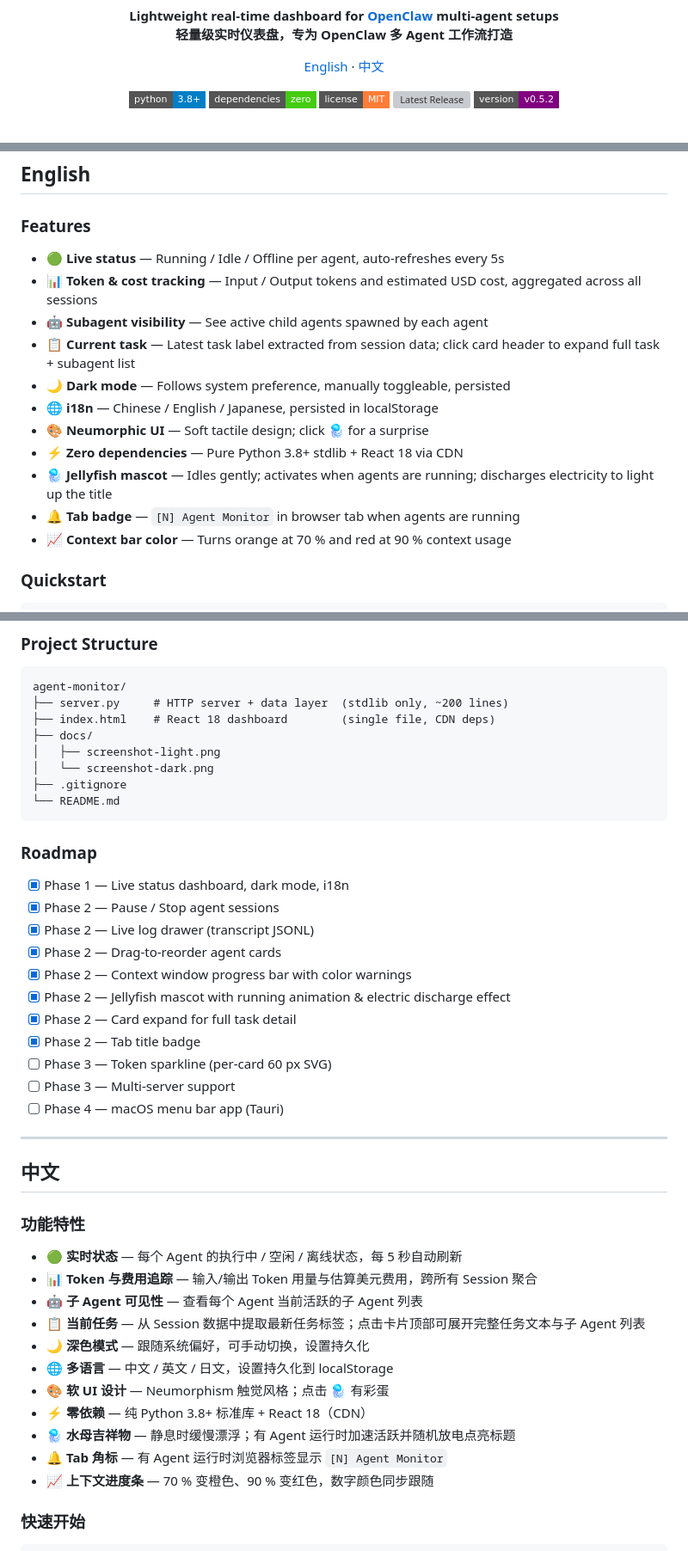
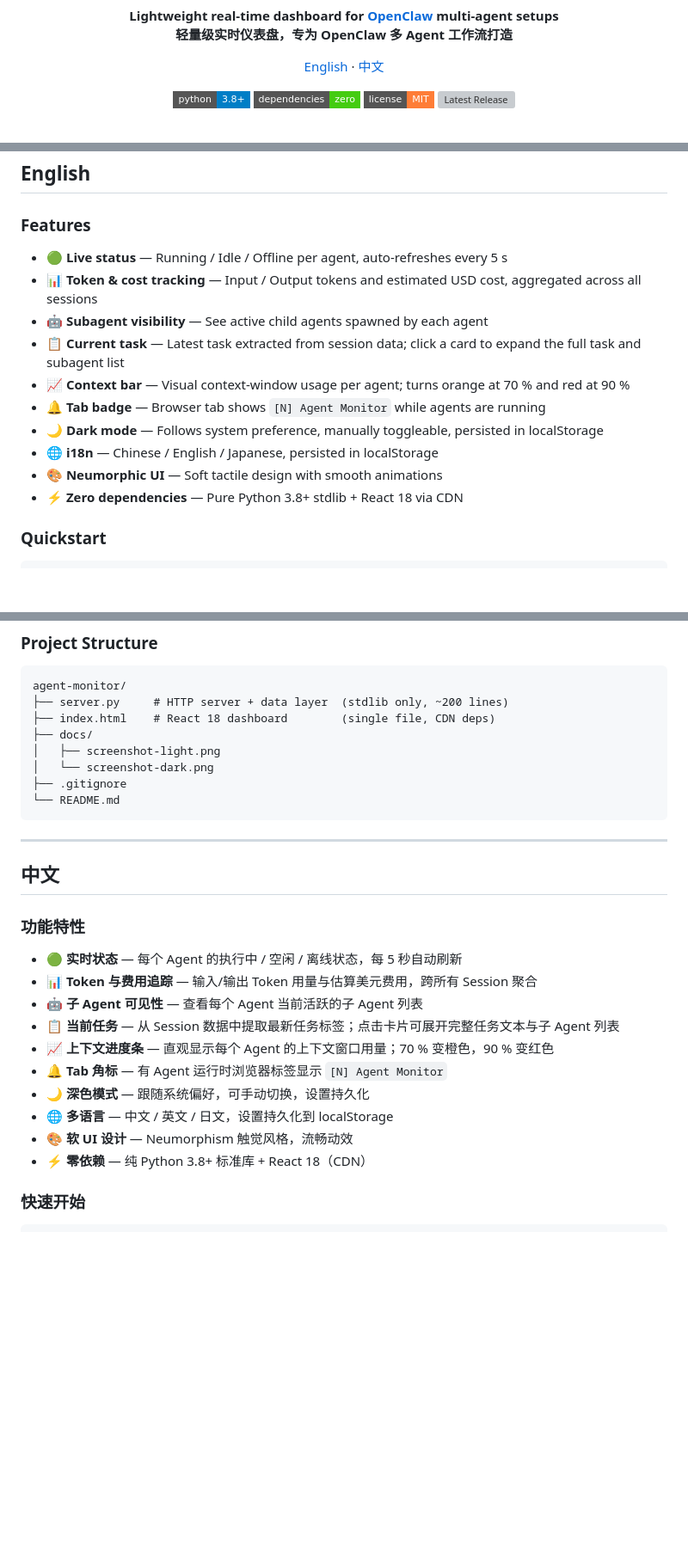
Before and after one commit to Ryan-owo/agent-monitor, a Markdown page: README.md, 3 parts joined by grey strips. Shown at 86% size. GitHub-like rendering; badges without logos; blank space fills up the shorter version; grey boxes are pictures that could not be loaded.

Commit message:
docs: rewrite README as v1.0 — clean slate, no version history
- Remove all version/roadmap/iteration history from README
- Consolidate feature list to reflect current v1.0 capabilities
- Remove easter egg / jellyfish special behavior hints
- Keep EN + ZH dual sections, quickstart, config, project structure

````diff
--- a/README.md
+++ b/README.md
@@ -16,7 +16,6 @@
   <img src="https://img.shields.io/badge/dependencies-zero-brightgreen?style=flat-square" alt="Zero dependencies">
   <img src="https://img.shields.io/badge/license-MIT-orange?style=flat-square" alt="MIT License">
   <img src="https://img.shields.io/github/v/release/Ryan-owo/agent-monitor?style=flat-square&color=purple" alt="Latest Release">
-  <img src="https://img.shields.io/badge/version-v0.5.2-purple?style=flat-square" alt="v0.5.2">
 </p>
 
 <br>
@@ -35,17 +34,16 @@
 
 ### Features
 
-- 🟢 **Live status** — Running / Idle / Offline per agent, auto-refreshes every 5s
+- 🟢 **Live status** — Running / Idle / Offline per agent, auto-refreshes every 5 s
 - 📊 **Token & cost tracking** — Input / Output tokens and estimated USD cost, aggregated across all sessions
 - 🤖 **Subagent visibility** — See active child agents spawned by each agent
-- 📋 **Current task** — Latest task label extracted from session data; click card header to expand full task + subagent list
-- 🌙 **Dark mode** — Follows system preference, manually toggleable, persisted
+- 📋 **Current task** — Latest task extracted from session data; click a card to expand the full task and subagent list
+- 📈 **Context bar** — Visual context-window usage per agent; turns orange at 70 % and red at 90 %
+- 🔔 **Tab badge** — Browser tab shows `[N] Agent Monitor` while agents are running
+- 🌙 **Dark mode** — Follows system preference, manually toggleable, persisted in localStorage
 - 🌐 **i18n** — Chinese / English / Japanese, persisted in localStorage
-- 🎨 **Neumorphic UI** — Soft tactile design; click 🪼 for a surprise
+- 🎨 **Neumorphic UI** — Soft tactile design with smooth animations
 - ⚡ **Zero dependencies** — Pure Python 3.8+ stdlib + React 18 via CDN
-- 🪼 **Jellyfish mascot** — Idles gently; activates when agents are running; discharges electricity to light up the title
-- 🔔 **Tab badge** — `[N] Agent Monitor` in browser tab when agents are running
-- 📈 **Context bar color** — Turns orange at 70 % and red at 90 % context usage
 
 ### Quickstart
 
@@ -111,20 +109,6 @@ agent-monitor/
 └── README.md
 ```
 
-### Roadmap
-
-- [x] Phase 1 — Live status dashboard, dark mode, i18n
-- [x] Phase 2 — Pause / Stop agent sessions
-- [x] Phase 2 — Live log drawer (transcript JSONL)
-- [x] Phase 2 — Drag-to-reorder agent cards
-- [x] Phase 2 — Context window progress bar with color warnings
-- [x] Phase 2 — Jellyfish mascot with running animation & electric discharge effect
-- [x] Phase 2 — Card expand for full task detail
-- [x] Phase 2 — Tab title badge
-- [ ] Phase 3 — Token sparkline (per-card 60 px SVG)
-- [ ] Phase 3 — Multi-server support
-- [ ] Phase 4 — macOS menu bar app (Tauri)
-
 ---
 
 <a name="中文"></a>
@@ -136,14 +120,13 @@ agent-monitor/
 - 🟢 **实时状态** — 每个 Agent 的执行中 / 空闲 / 离线状态，每 5 秒自动刷新
 - 📊 **Token 与费用追踪** — 输入/输出 Token 用量与估算美元费用，跨所有 Session 聚合
 - 🤖 **子 Agent 可见性** — 查看每个 Agent 当前活跃的子 Agent 列表
-- 📋 **当前任务** — 从 Session 数据中提取最新任务标签；点击卡片顶部可展开完整任务文本与子 Agent 列表
+- 📋 **当前任务** — 从 Session 数据中提取最新任务标签；点击卡片可展开完整任务文本与子 Agent 列表
+- 📈 **上下文进度条** — 直观显示每个 Agent 的上下文窗口用量；70 % 变橙色，90 % 变红色
+- 🔔 **Tab 角标** — 有 Agent 运行时浏览器标签显示 `[N] Agent Monitor`
 - 🌙 **深色模式** — 跟随系统偏好，可手动切换，设置持久化
 - 🌐 **多语言** — 中文 / 英文 / 日文，设置持久化到 localStorage
-- 🎨 **软 UI 设计** — Neumorphism 触觉风格；点击 🪼 有彩蛋
+- 🎨 **软 UI 设计** — Neumorphism 触觉风格，流畅动效
 - ⚡ **零依赖** — 纯 Python 3.8+ 标准库 + React 18（CDN）
-- 🪼 **水母吉祥物** — 静息时缓慢漂浮；有 Agent 运行时加速活跃并随机放电点亮标题
-- 🔔 **Tab 角标** — 有 Agent 运行时浏览器标签显示 `[N] Agent Monitor`
-- 📈 **上下文进度条** — 70 % 变橙色、90 % 变红色，数字颜色同步跟随
 
 ### 快速开始
 
````
Also changed, not shown: other parts of README.md (+0 -14 lines).
